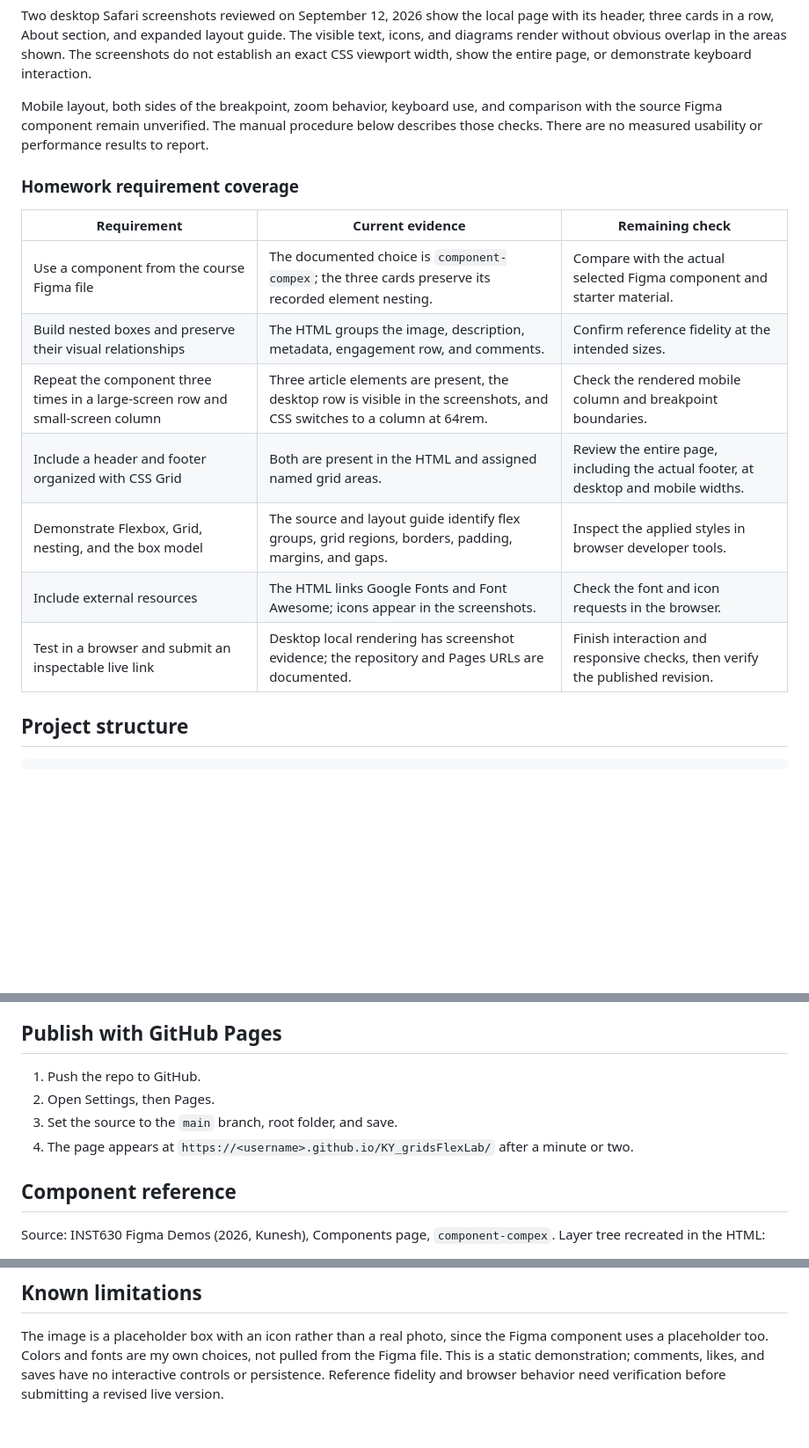
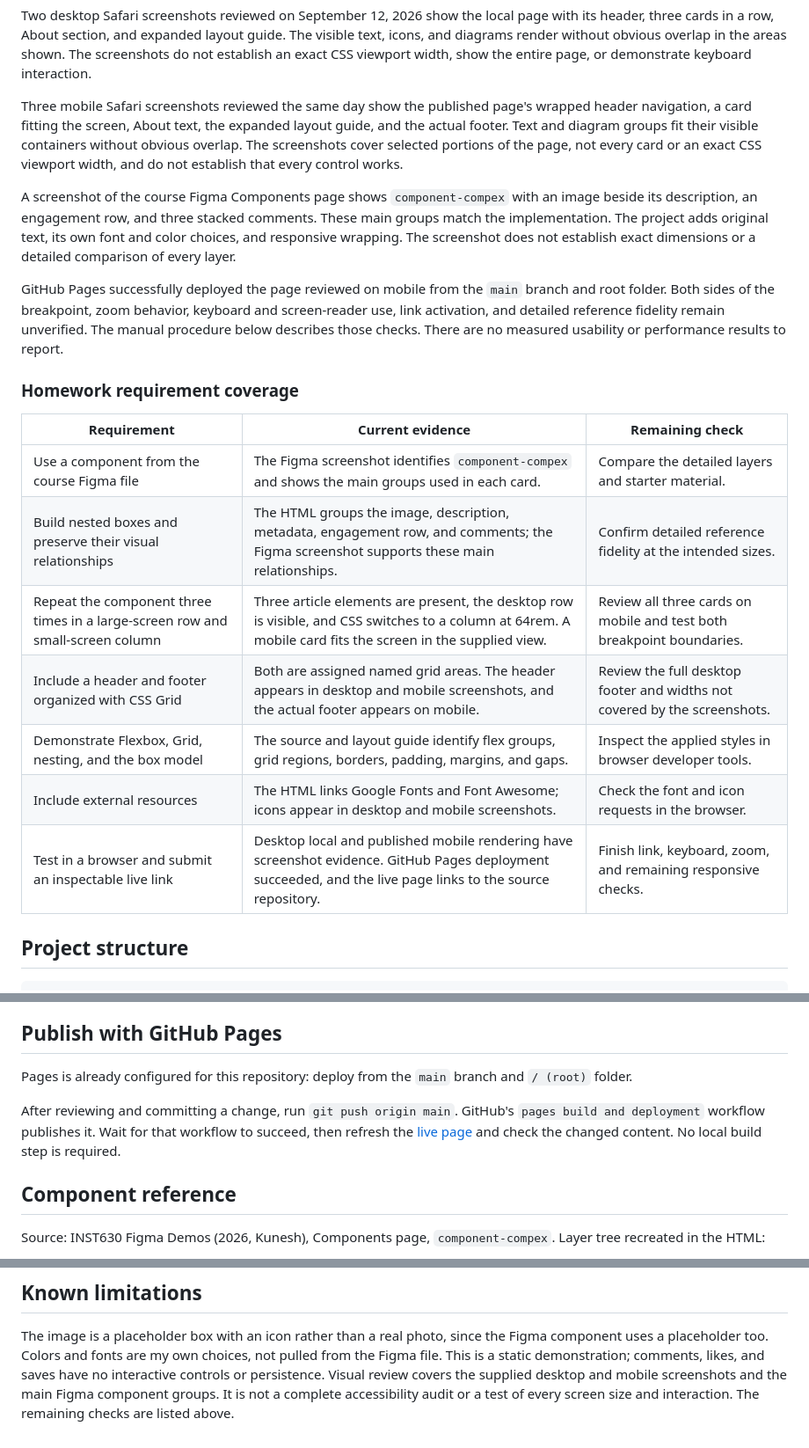
Before and after one commit to kennethyeaher/KY_gridsFlexLab, a Markdown page: README.md, 3 parts joined by grey strips. Shown at 88% size. Drawn GitHub-style; blank space fills up the shorter version.

Commit message:
Document mobile review and final publication checks

```diff
--- a/README.md
+++ b/README.md
@@ -72,23 +74,37 @@ layout guide. The visible text, icons, and diagrams render without obvious
 overlap in the areas shown. The screenshots do not establish an exact CSS
 viewport width, show the entire page, or demonstrate keyboard interaction.
 
-Mobile layout, both sides of the breakpoint, zoom behavior, keyboard use,
-and comparison with the source Figma component remain unverified. The
-manual procedure below describes those checks. There are no measured
-usability or performance results to report.
+Three mobile Safari screenshots reviewed the same day show the published
+page's wrapped header navigation, a card fitting the screen, About text,
+the expanded layout guide, and the actual footer. Text and diagram groups
+fit their visible containers without obvious overlap. The screenshots
+cover selected portions of the page, not every card or an exact CSS
+viewport width, and do not establish that every control works.
+
+A screenshot of the course Figma Components page shows `component-compex`
+with an image beside its description, an engagement row, and three stacked
+comments. These main groups match the implementation. The project adds
+original text, its own font and color choices, and responsive wrapping. The
+screenshot does not establish exact dimensions or a detailed comparison of
+every layer.
+
+GitHub Pages successfully deployed the page reviewed on mobile from the
+`main` branch and root folder. Both sides of the breakpoint, zoom behavior,
+keyboard and screen-reader use, link activation, and detailed reference
+fidelity remain unverified. The manual procedure below describes those
+checks. There are no measured usability or performance results to report.
 
 ### Homework requirement coverage
 
 | Requirement | Current evidence | Remaining check |
 | --- | --- | --- |
-| Use a component from the course Figma file | The documented choice is `component-compex`; the three cards preserve its recorded element nesting. | Compare with the actual selected Figma component and starter material. |
-| Build nested boxes and preserve their visual relationships | The HTML groups the image, description, metadata, engagement row, and comments. | Confirm reference fidelity at the intended sizes. |
-| Repeat the component three times in a large-screen row and small-screen column | Three article elements are present, the desktop row is visible in the screenshots, and CSS switches to a column at 64rem. | Check the rendered mobile column and breakpoint boundaries. |
-| Include a header and footer organized with CSS Grid | Both are present in the HTML and assigned named grid areas. | Review the entire page, including the actual footer, at desktop and mobile widths. |
+| Use a component from the course Figma file | The Figma screenshot identifies `component-compex` and shows the main groups used in each card. | Compare the detailed layers and starter material. |
+| Build nested boxes and preserve their visual relationships | The HTML groups the image, description, metadata, engagement row, and comments; the Figma screenshot supports these main relationships. | Confirm detailed reference fidelity at the intended sizes. |
+| Repeat the component three times in a large-screen row and small-screen column | Three article elements are present, the desktop row is visible, and CSS switches to a column at 64rem. A mobile card fits the screen in the supplied view. | Review all three cards on mobile and test both breakpoint boundaries. |
+| Include a header and footer organized with CSS Grid | Both are assigned named grid areas. The header appears in desktop and mobile screenshots, and the actual footer appears on mobile. | Review the full desktop footer and widths not covered by the screenshots. |
 | Demonstrate Flexbox, Grid, nesting, and the box model | The source and layout guide identify flex groups, grid regions, borders, padding, margins, and gaps. | Inspect the applied styles in browser developer tools. |
-| Include external resources | The HTML links Google Fonts and Font Awesome; icons appear in the screenshots. | Check the font and icon requests in the browser. |
-| Test in a browser and submit an inspectable live link | Desktop local rendering has screenshot evidence; the repository and Pages URLs are documented. | Finish interaction and responsive checks, then verify the published revision. |
-
+| Include external resources | The HTML links Google Fonts and Font Awesome; icons appear in desktop and mobile screenshots. | Check the font and icon requests in the browser. |
+| Test in a browser and submit an inspectable live link | Desktop local and published mobile rendering have screenshot evidence. GitHub Pages deployment succeeded, and the live page links to the source repository. | Finish link, keyboard, zoom, and remaining responsive checks. |
 
 ## Project structure
 
@@ -137,11 +153,14 @@ are a manual verification procedure, not a record of completed browser tests.
 
 ## Publish with GitHub Pages
 
-1. Push the repo to GitHub.
-2. Open Settings, then Pages.
-3. Set the source to the `main` branch, root folder, and save.
-4. The page appears at `https://<username>.github.io/KY_gridsFlexLab/`
-   after a minute or two.
+Pages is already configured for this repository: deploy from the `main`
+branch and `/ (root)` folder.
+
+After reviewing and committing a change, run `git push origin main`.
+GitHub's `pages build and deployment` workflow publishes it. Wait for that
+workflow to succeed, then refresh the
+[live page](https://kennethyeaher.github.io/KY_gridsFlexLab/) and check the
+changed content. No local build step is required.
 
 ## Component reference
 
@@ -171,5 +190,7 @@ The image is a placeholder box with an icon rather than a real photo, since
 the Figma component uses a placeholder too. Colors and fonts are my own
 choices, not pulled from the Figma file. This is a static demonstration;
 comments, likes, and saves have no interactive controls or persistence.
-Reference fidelity and browser behavior need verification before submitting
-a revised live version.
+Visual review covers the supplied desktop and mobile screenshots and the
+main Figma component groups. It is not a complete accessibility audit or a
+test of every screen size and interaction. The remaining checks are listed
+above.
```
Also changed, not shown: other parts of README.md (+3 -1 lines).
